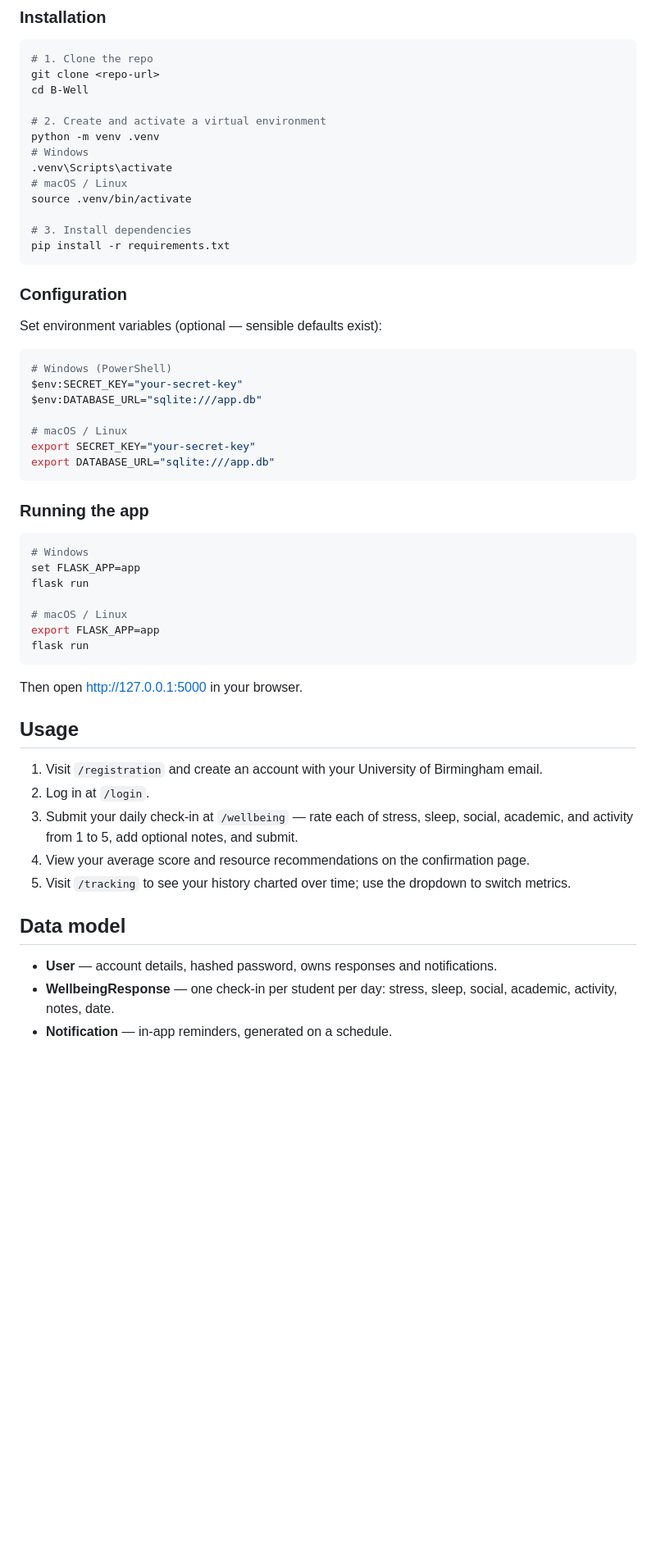
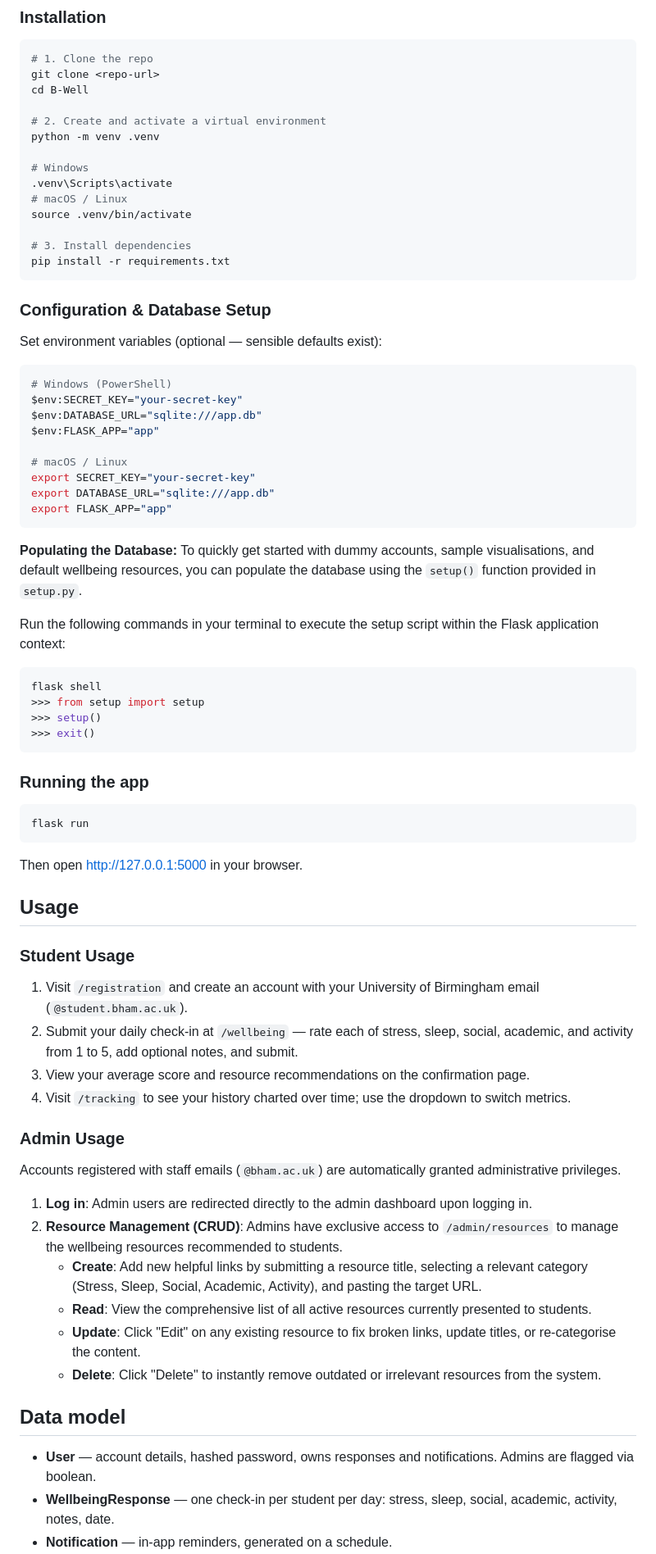
Before and after one commit to oligreenhalgh/B-Well, a Markdown page: README.md, the part around one of its changes. Shown at 82% size. Drawn GitHub-style; blank space fills up the shorter version.

Commit message:
Clarify admin dashboard and database setup in README

````diff
--- a/README.md
+++ b/README.md
@@ -74,6 +73,7 @@ cd B-Well
 
 # 2. Create and activate a virtual environment
 python -m venv .venv
+
 # Windows
 .venv\Scripts\activate
 # macOS / Linux
@@ -83,7 +83,7 @@ source .venv/bin/activate
 pip install -r requirements.txt
 ```
 
-### Configuration
+### Configuration & Database Setup
 
 Set environment variables (optional — sensible defaults exist):
 
@@ -91,21 +91,29 @@ Set environment variables (optional — sensible defaults exist):
 # Windows (PowerShell)
 $env:SECRET_KEY="your-secret-key"
 $env:DATABASE_URL="sqlite:///app.db"
+$env:FLASK_APP="app"
 
 # macOS / Linux
 export SECRET_KEY="your-secret-key"
 export DATABASE_URL="sqlite:///app.db"
+export FLASK_APP="app"
+```
+
+**Populating the Database:**
+To quickly get started with dummy accounts, sample visualisations, and default wellbeing resources, you can populate the database using the `setup()` function provided in `setup.py`.
+
+Run the following commands in your terminal to execute the setup script within the Flask application context:
+
+```bash
+flask shell
+>>> from setup import setup
+>>> setup()
+>>> exit()
 ```
 
 ### Running the app
 
 ```bash
-# Windows
-set FLASK_APP=app
-flask run
-
-# macOS / Linux
-export FLASK_APP=app
 flask run
 ```
 
@@ -113,14 +121,26 @@ Then open <http://127.0.0.1:5000> in your browser.
 
 ## Usage
 
-1. Visit `/registration` and create an account with your University of Birmingham email.
-2. Log in at `/login`.
+### Student Usage
+
+1. Visit `/registration` and create an account with your University of Birmingham email (`@student.bham.ac.uk`).
 3. Submit your daily check-in at `/wellbeing` — rate each of stress, sleep, social, academic, and activity from 1 to 5, add optional notes, and submit.
 4. View your average score and resource recommendations on the confirmation page.
 5. Visit `/tracking` to see your history charted over time; use the dropdown to switch metrics.
 
+### Admin Usage
+
+Accounts registered with staff emails (`@bham.ac.uk`) are automatically granted administrative privileges.
+
+1. **Log in**: Admin users are redirected directly to the admin dashboard upon logging in.
+2. **Resource Management (CRUD)**: Admins have exclusive access to `/admin/resources` to manage the wellbeing resources recommended to students.
+   - **Create**: Add new helpful links by submitting a resource title, selecting a relevant category (Stress, Sleep, Social, Academic, Activity), and pasting the target URL.
+   - **Read**: View the comprehensive list of all active resources currently presented to students.
+   - **Update**: Click "Edit" on any existing resource to fix broken links, update titles, or re-categorise the content.
+   - **Delete**: Click "Delete" to instantly remove outdated or irrelevant resources from the system.
+
 ## Data model
 
-- **User** — account details, hashed password, owns responses and notifications.
+- **User** — account details, hashed password, owns responses and notifications. Admins are flagged via boolean.
 - **WellbeingResponse** — one check-in per student per day: stress, sleep, social, academic, activity, notes, date.
 - **Notification** — in-app reminders, generated on a schedule.
````
Also changed, not shown: other parts of README.md (+10 -15 lines).
